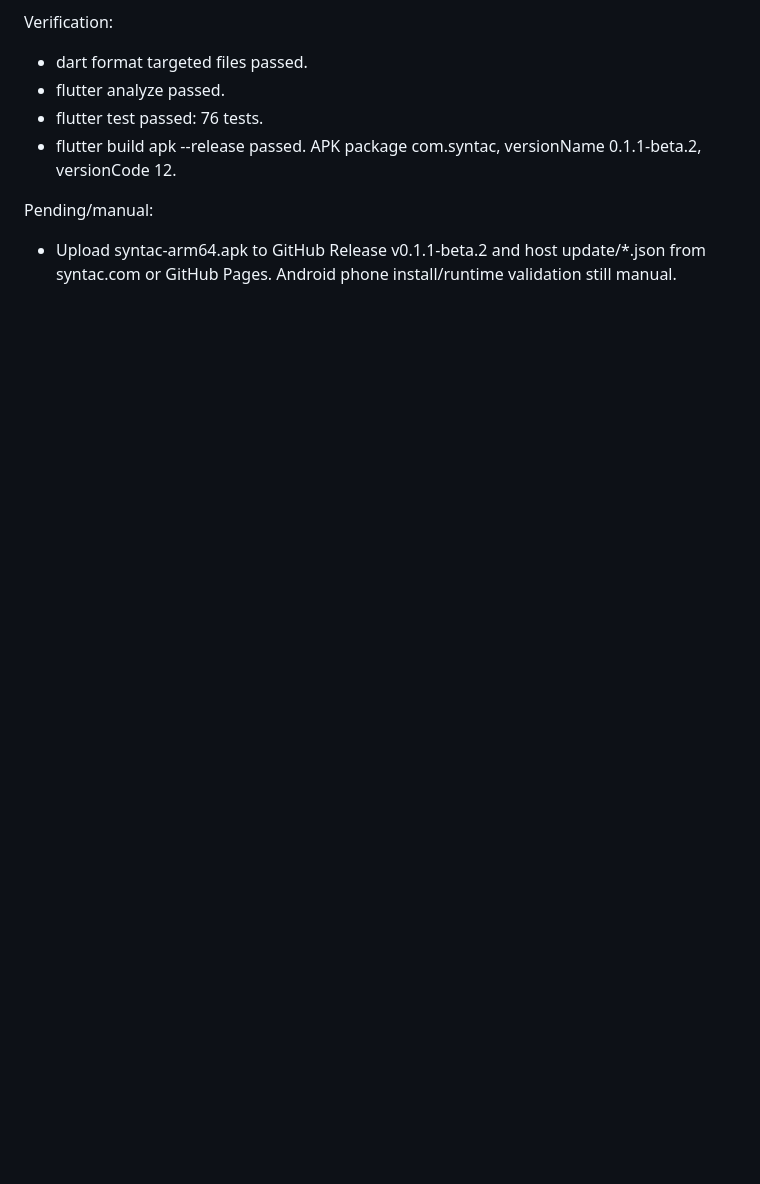
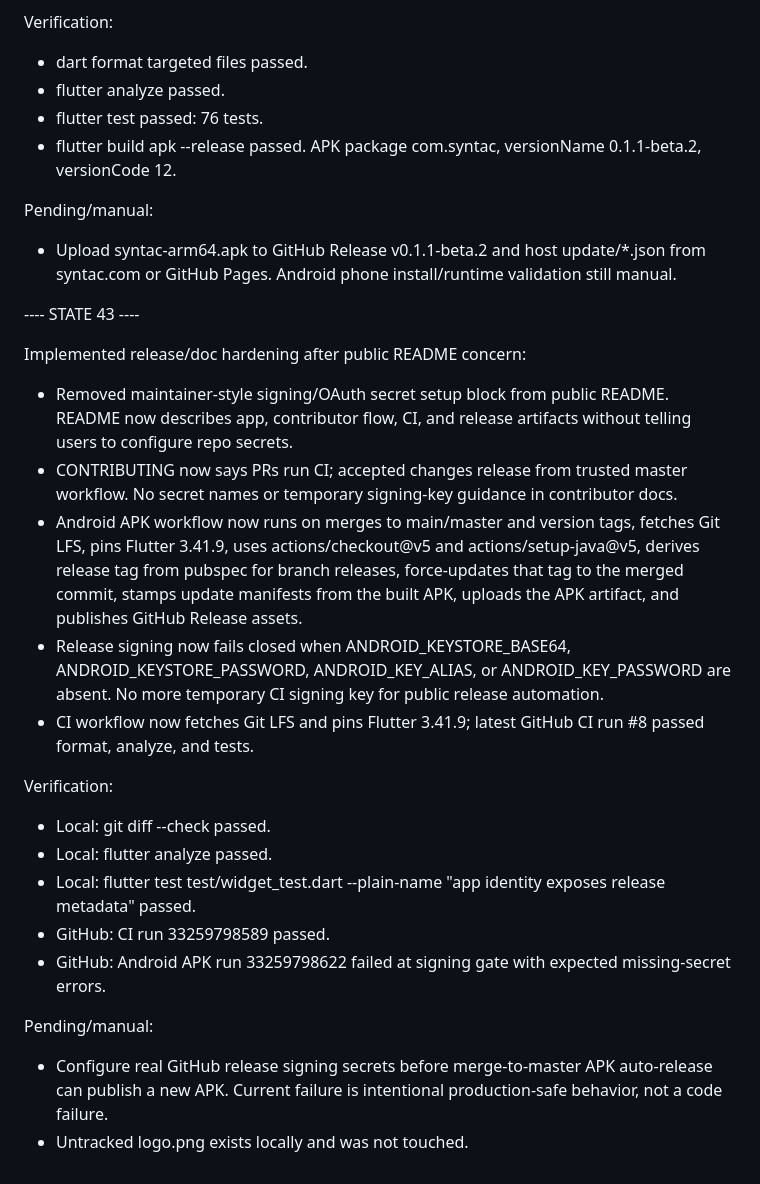
Before and after one commit to DraxonV1/Syntac, a Markdown page: STATE.md, the part around the change. GitHub-like rendering; blank space fills up the shorter version.

Commit message:
docs: record production release setup

```diff
--- a/STATE.md
+++ b/STATE.md
@@ -1197,3 +1197,26 @@ Verification:
 Pending/manual:
 
 - Upload syntac-arm64.apk to GitHub Release v0.1.1-beta.2 and host update/*.json from syntac.com or GitHub Pages. Android phone install/runtime validation still manual.
+
+---- STATE 43 ----
+
+Implemented release/doc hardening after public README concern:
+
+- Removed maintainer-style signing/OAuth secret setup block from public README. README now describes app, contributor flow, CI, and release artifacts without telling users to configure repo secrets.
+- CONTRIBUTING now says PRs run CI; accepted changes release from trusted master workflow. No secret names or temporary signing-key guidance in contributor docs.
+- Android APK workflow now runs on merges to main/master and version tags, fetches Git LFS, pins Flutter 3.41.9, uses actions/checkout@v5 and actions/setup-java@v5, derives release tag from pubspec for branch releases, force-updates that tag to the merged commit, stamps update manifests from the built APK, uploads the APK artifact, and publishes GitHub Release assets.
+- Release signing now fails closed when ANDROID_KEYSTORE_BASE64, ANDROID_KEYSTORE_PASSWORD, ANDROID_KEY_ALIAS, or ANDROID_KEY_PASSWORD are absent. No more temporary CI signing key for public release automation.
+- CI workflow now fetches Git LFS and pins Flutter 3.41.9; latest GitHub CI run #8 passed format, analyze, and tests.
+
+Verification:
+
+- Local: git diff --check passed.
+- Local: flutter analyze passed.
+- Local: flutter test test/widget_test.dart --plain-name "app identity exposes release metadata" passed.
+- GitHub: CI run 33259798589 passed.
+- GitHub: Android APK run 33259798622 failed at signing gate with expected missing-secret errors.
+
+Pending/manual:
+
+- Configure real GitHub release signing secrets before merge-to-master APK auto-release can publish a new APK. Current failure is intentional production-safe behavior, not a code failure.
+- Untracked logo.png exists locally and was not touched.
```
